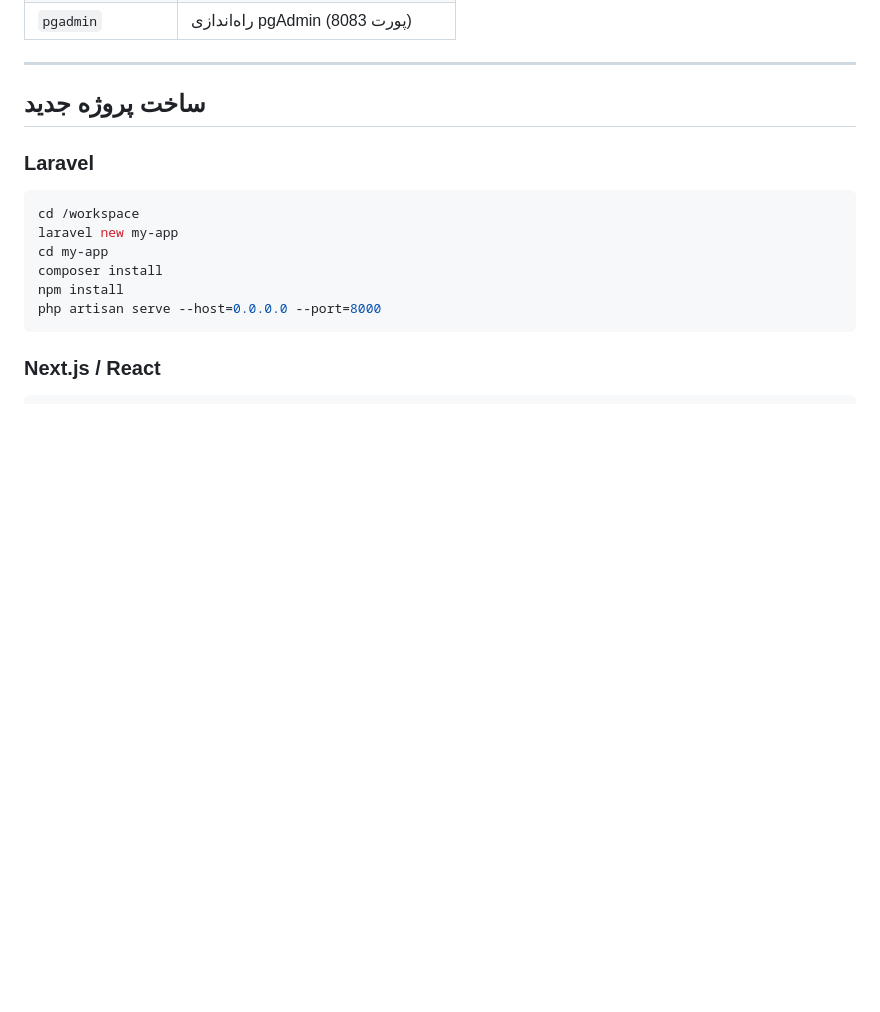
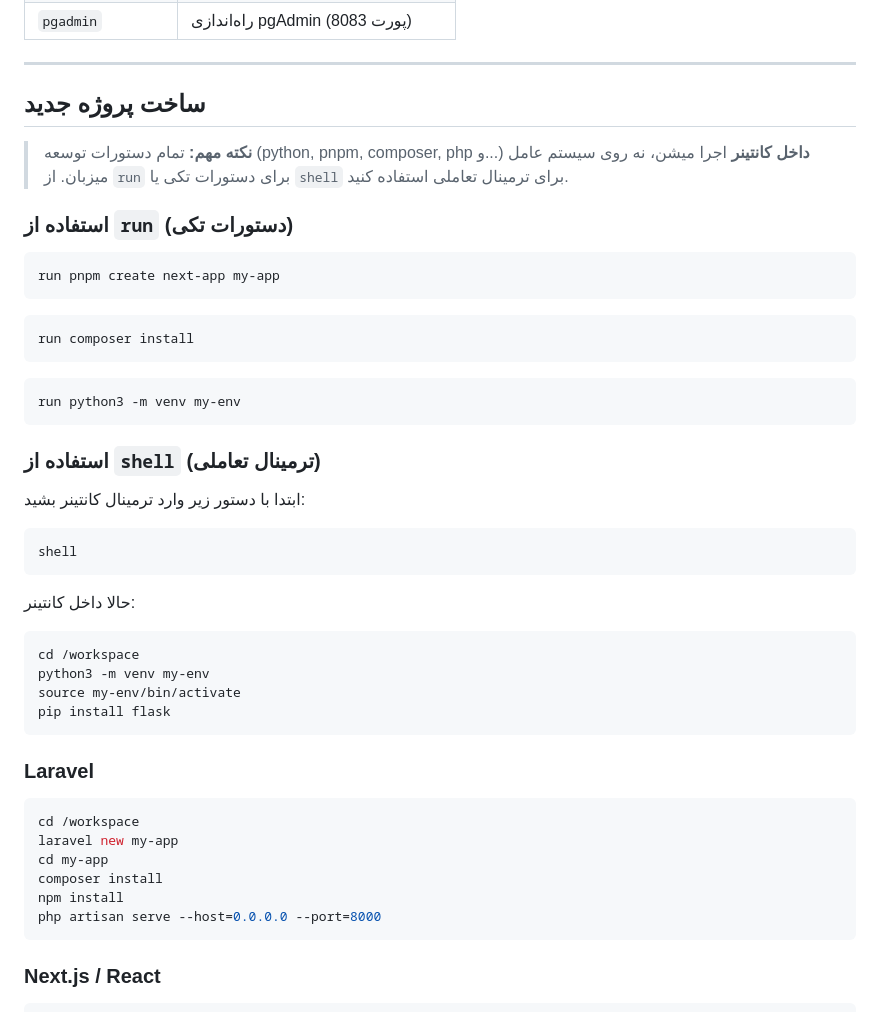
Before and after one commit to efmojtaba1/Devbox-Lite, a Markdown page: docs/fa/README.md, the part around one of its changes. Rendered like a GitHub page; blank space fills up the shorter version.

Commit message:
Update docs: add run/shell usage guide, fix duplicate sections

````diff
--- a/docs/fa/README.md
+++ b/docs/fa/README.md
@@ -100,6 +100,33 @@ cd D:\DevBox
 
 ## ساخت پروژه جدید
 
+> **نکته مهم:** تمام دستورات توسعه (python, pnpm, composer, php و...) **داخل کانتینر** اجرا میشن، نه روی سیستم عامل میزبان. از `run` برای دستورات تکی یا `shell` برای ترمینال تعاملی استفاده کنید.
+
+### استفاده از `run` (دستورات تکی)
+
+```powershell
+run pnpm create next-app my-app
+```
+```powershell
+run composer install
+```
+```powershell
+run python3 -m venv my-env
+```
+
+### استفاده از `shell` (ترمینال تعاملی)
+ابتدا با دستور زیر وارد ترمینال کانتینر بشید:
+```powershell
+shell
+```
+حالا داخل کانتینر:
+```powershell
+cd /workspace
+python3 -m venv my-env
+source my-env/bin/activate
+pip install flask
+```
+
 ### Laravel
 
 ```bash
````
Also changed, not shown: other parts of docs/fa/README.md (+1 -1 lines), docs/en/README.md (+22 -1 lines), docs/en/usage.md (+18 -0 lines).
